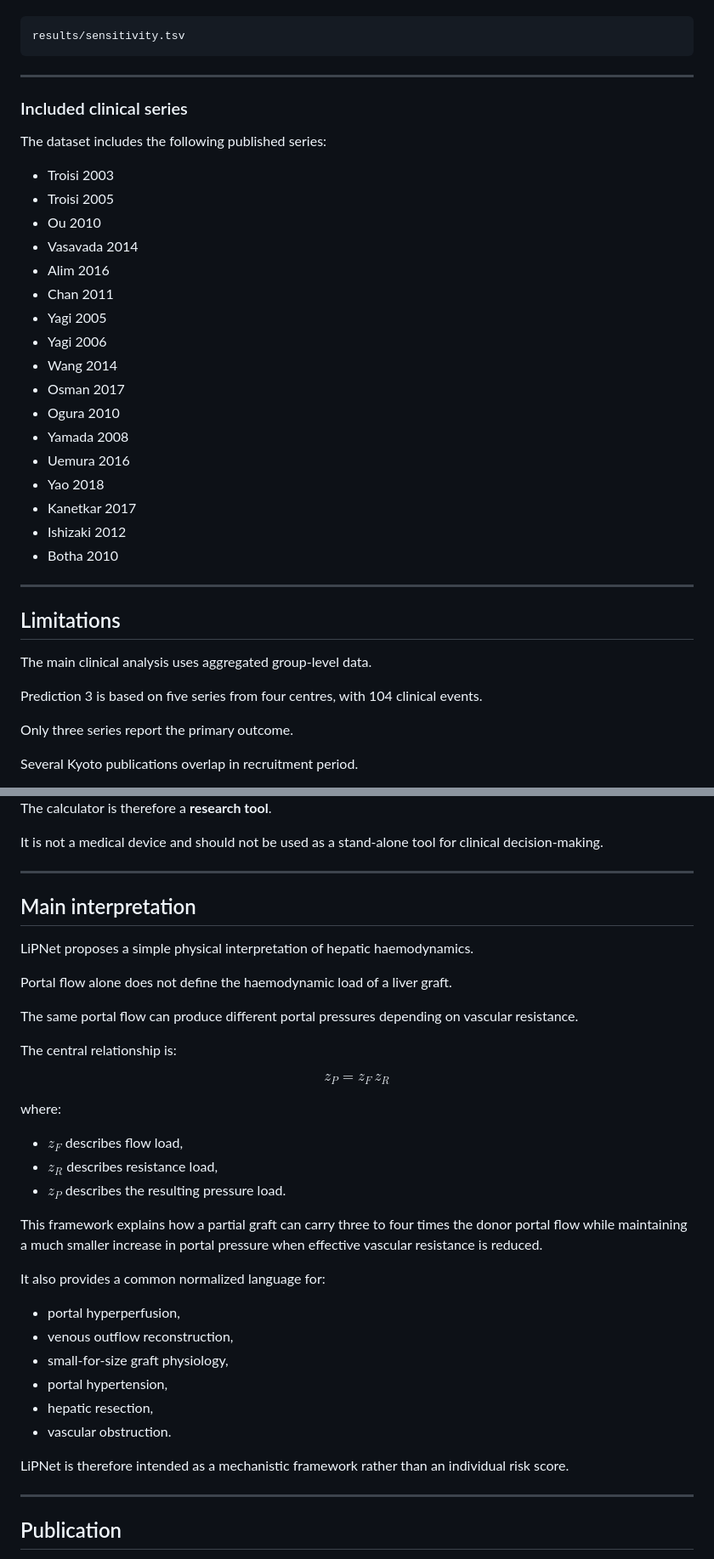
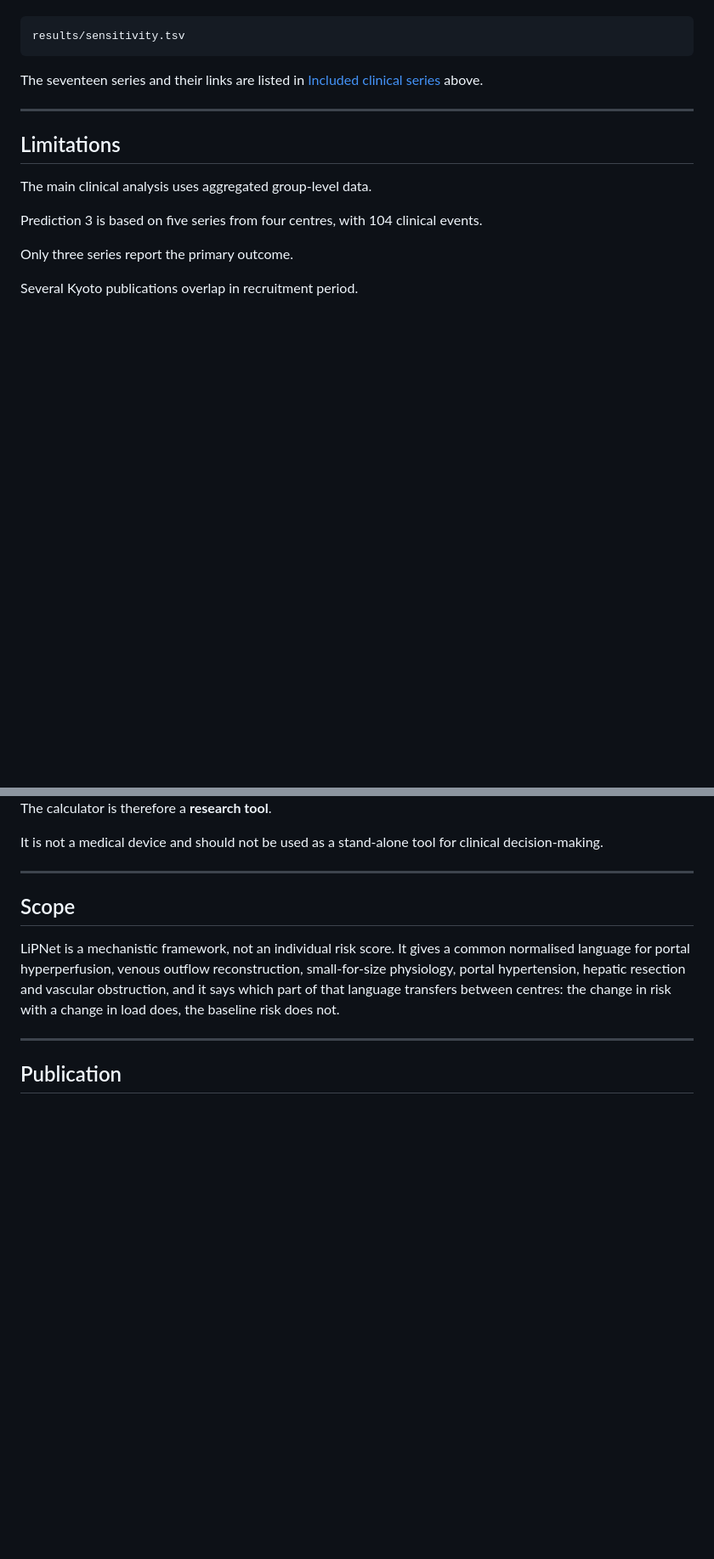
Before and after one commit to Danpc11/LiPNet, a Markdown page: README.md, 2 parts joined by grey strips. Shown at 85% size. Drawn GitHub-style; blank space fills up the shorter version.

Commit message:
Revise README for clarity and structure
Updated mathematical notation and restructured sections in the README.

````diff
--- a/README.md
+++ b/README.md
@@ -282,29 +282,7 @@ They are reported separately in:
 results/sensitivity.tsv
 ```
 
----
-
-### Included clinical series
-
-The dataset includes the following published series:
-
-- Troisi 2003
-- Troisi 2005
-- Ou 2010
-- Vasavada 2014
-- Alim 2016
-- Chan 2011
-- Yagi 2005
-- Yagi 2006
-- Wang 2014
-- Osman 2017
-- Ogura 2010
-- Yamada 2008
-- Uemura 2016
-- Yao 2018
-- Kanetkar 2017
-- Ishizaki 2012
-- Botha 2010
+The seventeen series and their links are listed in [Included clinical series](#included-clinical-series) above.
 
 ---
 
@@ -352,36 +330,9 @@ It is not a medical device and should not be used as a stand-alone tool for clin
 
 ---
 
-## Main interpretation
+## Scope
 
-LiPNet proposes a simple physical interpretation of hepatic haemodynamics.
-
-Portal flow alone does not define the haemodynamic load of a liver graft.
-
-The same portal flow can produce different portal pressures depending on vascular resistance.
-
-The central relationship is:
-
-$$\boxed{z_P = z_F \, z_R}$$
-
-where:
-
-- $z_F$ describes flow load,
-- $z_R$ describes resistance load,
-- $z_P$ describes the resulting pressure load.
-
-This framework explains how a partial graft can carry three to four times the donor portal flow while maintaining a much smaller increase in portal pressure when effective vascular resistance is reduced.
-
-It also provides a common normalized language for:
-
-- portal hyperperfusion,
-- venous outflow reconstruction,
-- small-for-size graft physiology,
-- portal hypertension,
-- hepatic resection,
-- vascular obstruction.
-
-LiPNet is therefore intended as a mechanistic framework rather than an individual risk score.
+LiPNet is a mechanistic framework, not an individual risk score. It gives a common normalised language for portal hyperperfusion, venous outflow reconstruction, small-for-size physiology, portal hypertension, hepatic resection and vascular obstruction, and it says which part of that language transfers between centres: the change in risk with a change in load does, the baseline risk does not.
 
 ---
 
````
Also changed, not shown: other parts of README.md (+1 -1 lines).
